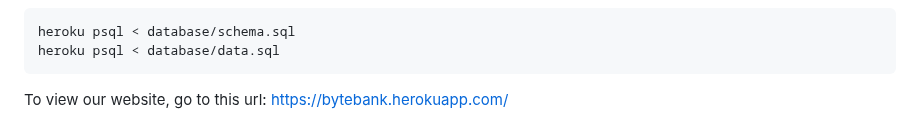
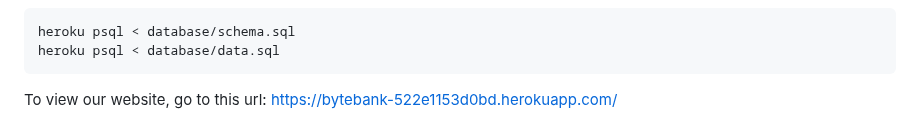
Before and after one commit to ykeshiaz/bytebank, a Markdown page: README.md, the part around the change. Rendered like a GitHub page.

````diff
--- a/README.md
+++ b/README.md
@@ -109,4 +109,4 @@ Once that's complete, you will want to set up the database on Heroku by sending
 heroku psql < database/schema.sql
 heroku psql < database/data.sql
 ```
-To view our website, go to this url: https://bytebank.herokuapp.com/
+To view our website, go to this url: https://bytebank-522e1153d0bd.herokuapp.com/
````
